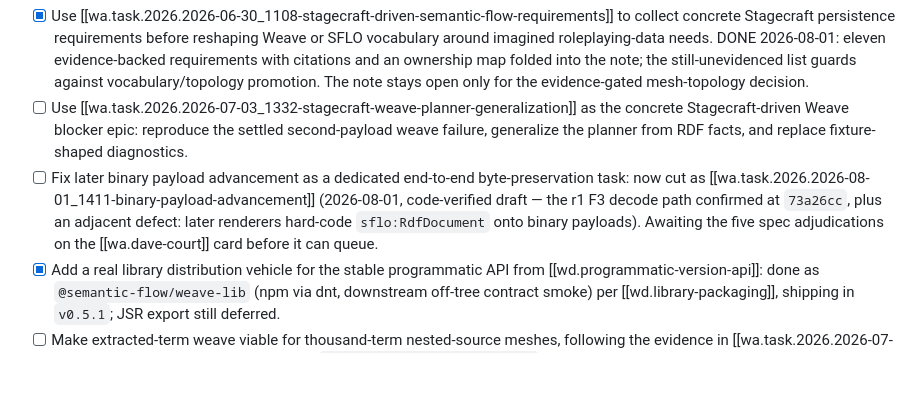
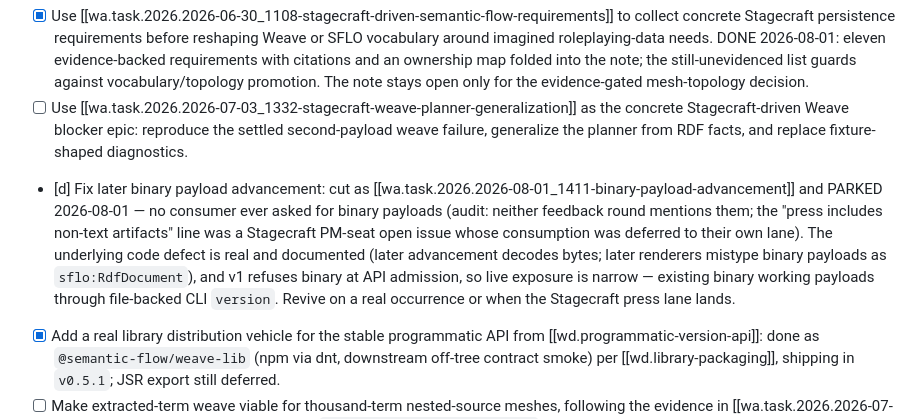
Before and after one commit to semantic-flow/weave, a Markdown page: documentation/notes/wd.todo.md, the part around the change. GitHub-like rendering; blank space fills up the shorter version.

```diff
--- a/documentation/notes/wd.todo.md
+++ b/documentation/notes/wd.todo.md
@@ -18,7 +18,7 @@ Groomed on 2026-05-27 from all `wa.task.*` notes in the Weave archive. Updated a
 - [d] Park the June 2026 paper sprint as concept scratch, not current delivery work. The FOMI/FOIS drafts remain useful for terminology and future documentation, with KGSWC 2026 now tracked as the next possible submission target in [[wa.task.2026.2026-06-30_1159-kgswc-2026-paper-target]], but engineering should not chase paper-specific implementation.
 - [x] Use [[wa.task.2026.2026-06-30_1108-stagecraft-driven-semantic-flow-requirements]] to collect concrete Stagecraft persistence requirements before reshaping Weave or SFLO vocabulary around imagined roleplaying-data needs. DONE 2026-08-01: eleven evidence-backed requirements with citations and an ownership map folded into the note; the still-unevidenced list guards against vocabulary/topology promotion. The note stays open only for the evidence-gated mesh-topology decision.
 - [ ] Use [[wa.task.2026.2026-07-03_1332-stagecraft-weave-planner-generalization]] as the concrete Stagecraft-driven Weave blocker epic: reproduce the settled second-payload weave failure, generalize the planner from RDF facts, and replace fixture-shaped diagnostics.
-- [ ] Fix later binary payload advancement as a dedicated end-to-end byte-preservation task: now cut as [[wa.task.2026.2026-08-01_1411-binary-payload-advancement]] (2026-08-01, code-verified draft — the r1 F3 decode path confirmed at `73a26cc`, plus an adjacent defect: later renderers hard-code `sflo:RdfDocument` onto binary payloads). Awaiting the five spec adjudications on the [[wa.dave-court]] card before it can queue.
+- [d] Fix later binary payload advancement: cut as [[wa.task.2026.2026-08-01_1411-binary-payload-advancement]] and PARKED 2026-08-01 — no consumer ever asked for binary payloads (audit: neither feedback round mentions them; the "press includes non-text artifacts" line was a Stagecraft PM-seat open issue whose consumption was deferred to their own lane). The underlying code defect is real and documented (later advancement decodes bytes; later renderers mistype binary payloads as `sflo:RdfDocument`), and v1 refuses binary at API admission, so live exposure is narrow — existing binary working payloads through file-backed CLI `version`. Revive on a real occurrence or when the Stagecraft press lane lands.
 - [x] Add a real library distribution vehicle for the stable programmatic API from [[wd.programmatic-version-api]]: done as `@semantic-flow/weave-lib` (npm via dnt, downstream off-tree contract smoke) per [[wd.library-packaging]], shipping in `v0.5.1`; JSR export still deferred.
 - [ ] Make extracted-term weave viable for thousand-term nested-source meshes, following the evidence in [[wa.task.2026.2026-07-21_1603-extractor-defect-pair]]: remove `planFirstExtractedKnopWeave`'s assumption that the source payload's top-level designator already has a Knop, add a bounded-memory batch path that avoids repeatedly parsing and rewriting the whole MeshInventory under the roughly 4 GiB V8 heap ceiling, make targeted and untargeted extract→weave→generate agree, render MeshInventory history indexes from actual progression instead of the fixed `_s0001`–`_s0004` list, and add a roughly 1,700-term regression workload.
 - [ ] Take [[wa.task.2026.2026-05-17-append-onlyish-inventory]] as the next larger inventory-correctness task now that the current history-policy slice is bounded, unless a sharply scoped Stagecraft blocker proves more urgent.
```
Also changed, not shown: documentation/notes/wd.maintenance.2026-08.md (+2 -0 lines).
